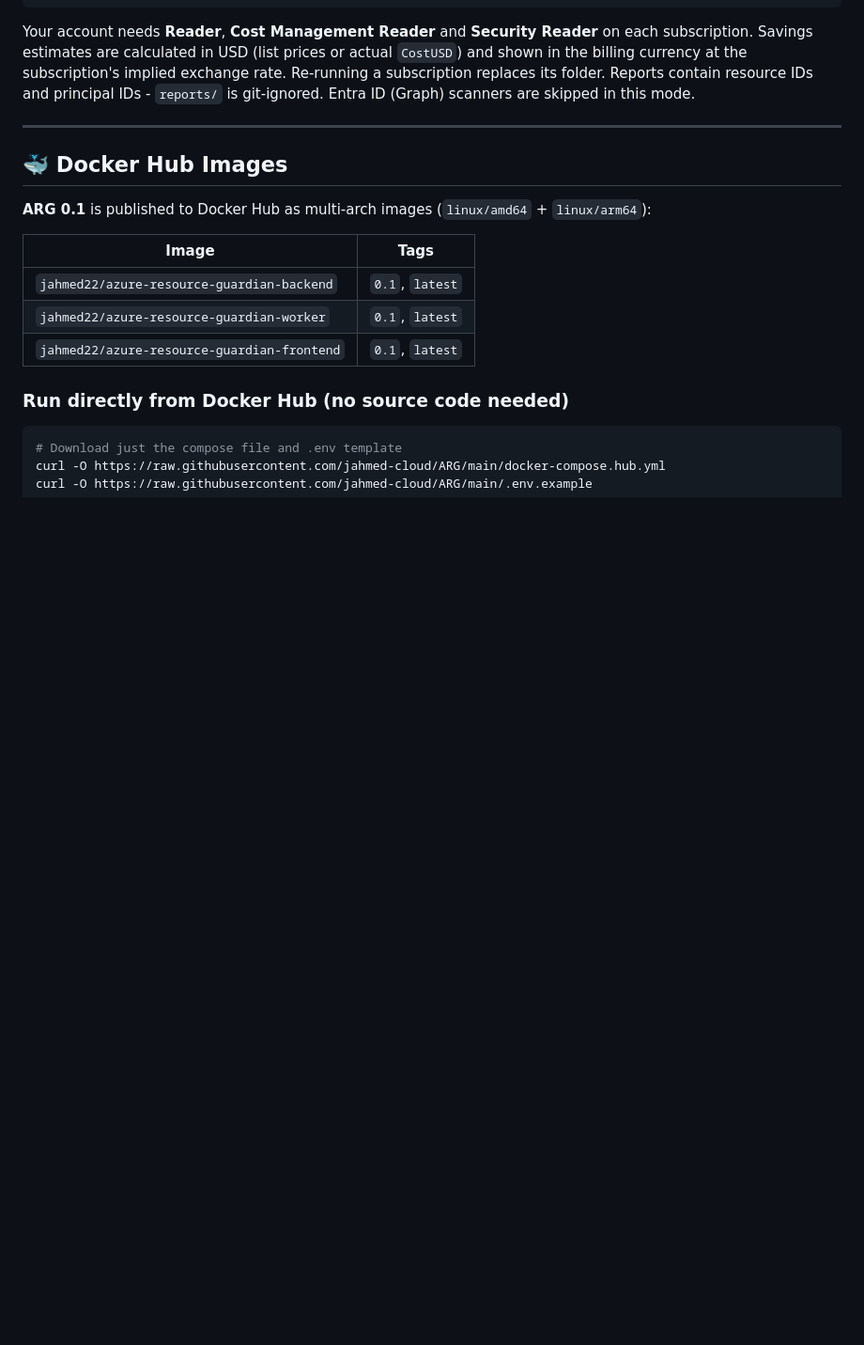
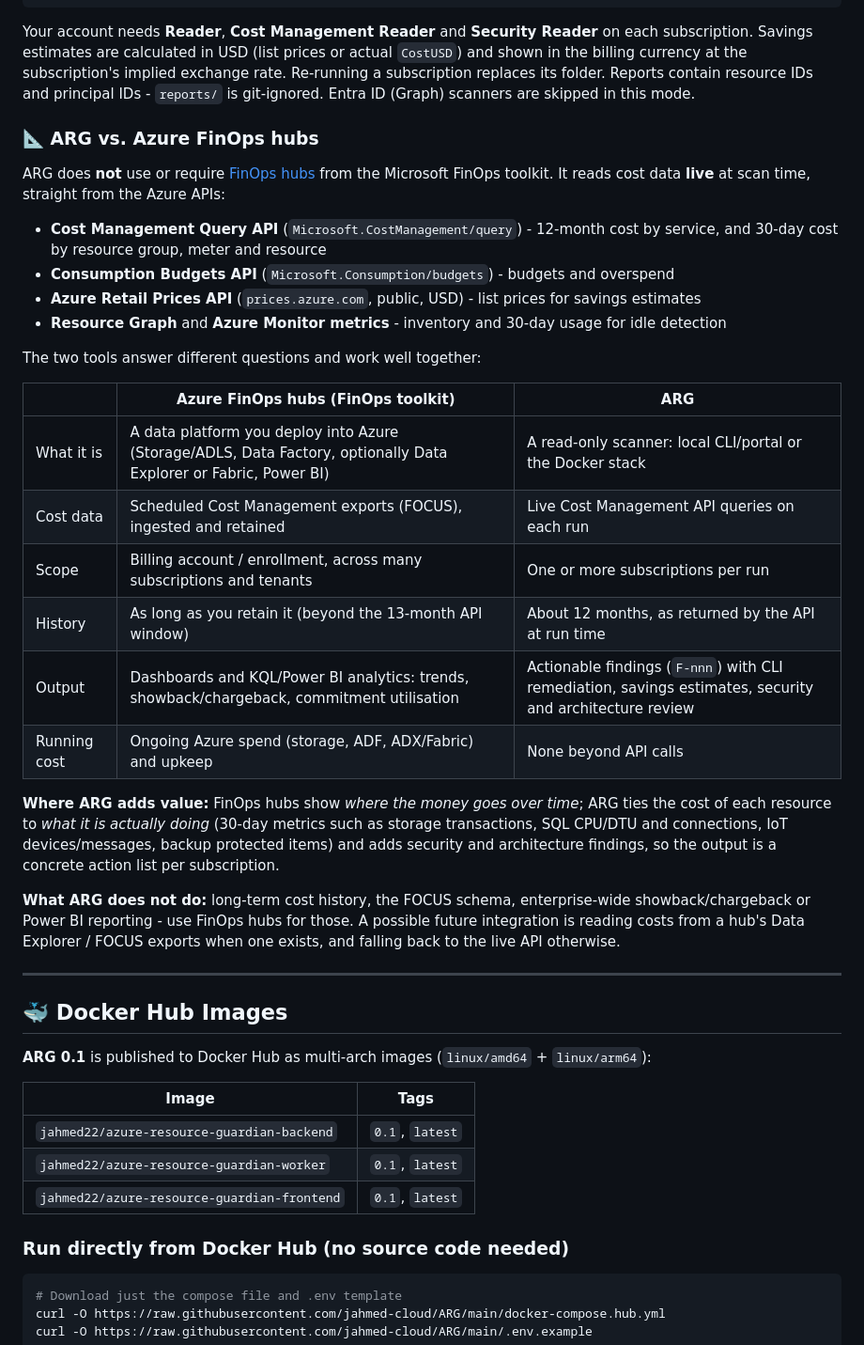
Before and after one commit to jahmed-cloud/ARG, a Markdown page: README.md, the part around the change. Shown at 94% size. Drawn GitHub-style; blank space fills up the shorter version.

Commit message:
docs: explain ARG vs. Azure FinOps hubs

```diff
--- a/README.md
+++ b/README.md
@@ -191,6 +191,37 @@ Savings estimates are calculated in USD (list prices or actual `CostUSD`) and sh
 currency at the subscription's implied exchange rate. Re-running a subscription replaces its folder.
 Reports contain resource IDs and principal IDs - `reports/` is git-ignored. Entra ID (Graph) scanners
 are skipped in this mode.
+
+### 📐 ARG vs. Azure FinOps hubs
+
+ARG does **not** use or require [FinOps hubs](https://learn.microsoft.com/cloud-computing/finops/toolkit/hubs/finops-hubs-overview)
+from the Microsoft FinOps toolkit. It reads cost data **live** at scan time, straight from the Azure APIs:
+
+- **Cost Management Query API** (`Microsoft.CostManagement/query`) - 12-month cost by service, and 30-day
+  cost by resource group, meter and resource
+- **Consumption Budgets API** (`Microsoft.Consumption/budgets`) - budgets and overspend
+- **Azure Retail Prices API** (`prices.azure.com`, public, USD) - list prices for savings estimates
+- **Resource Graph** and **Azure Monitor metrics** - inventory and 30-day usage for idle detection
+
+The two tools answer different questions and work well together:
+
+| | Azure FinOps hubs (FinOps toolkit) | ARG |
+|---|---|---|
+| What it is | A data platform you deploy into Azure (Storage/ADLS, Data Factory, optionally Data Explorer or Fabric, Power BI) | A read-only scanner: local CLI/portal or the Docker stack |
+| Cost data | Scheduled Cost Management exports (FOCUS), ingested and retained | Live Cost Management API queries on each run |
+| Scope | Billing account / enrollment, across many subscriptions and tenants | One or more subscriptions per run |
+| History | As long as you retain it (beyond the 13-month API window) | About 12 months, as returned by the API at run time |
+| Output | Dashboards and KQL/Power BI analytics: trends, showback/chargeback, commitment utilisation | Actionable findings (`F-nnn`) with CLI remediation, savings estimates, security and architecture review |
+| Running cost | Ongoing Azure spend (storage, ADF, ADX/Fabric) and upkeep | None beyond API calls |
+
+**Where ARG adds value:** FinOps hubs show *where the money goes over time*; ARG ties the cost of each
+resource to *what it is actually doing* (30-day metrics such as storage transactions, SQL CPU/DTU and
+connections, IoT devices/messages, backup protected items) and adds security and architecture findings,
+so the output is a concrete action list per subscription.
+
+**What ARG does not do:** long-term cost history, the FOCUS schema, enterprise-wide showback/chargeback
+or Power BI reporting - use FinOps hubs for those. A possible future integration is reading costs from a
+hub's Data Explorer / FOCUS exports when one exists, and falling back to the live API otherwise.
 
 ---
 
```
